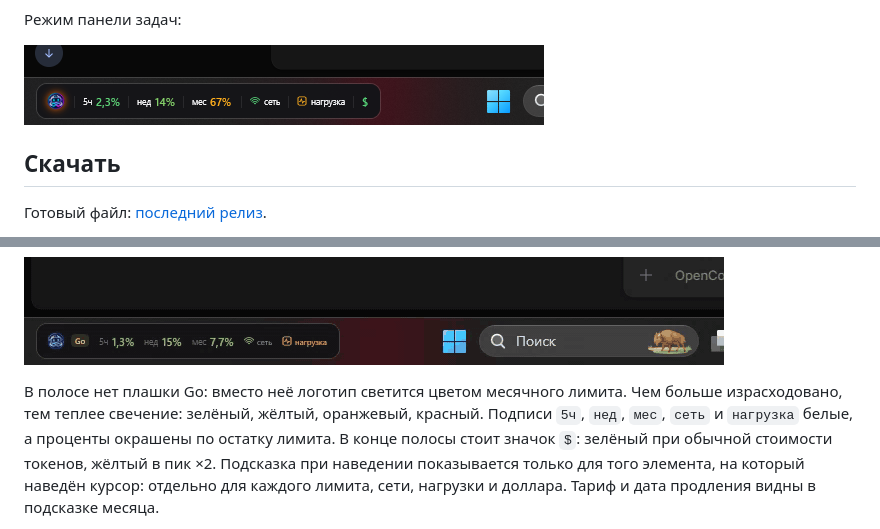
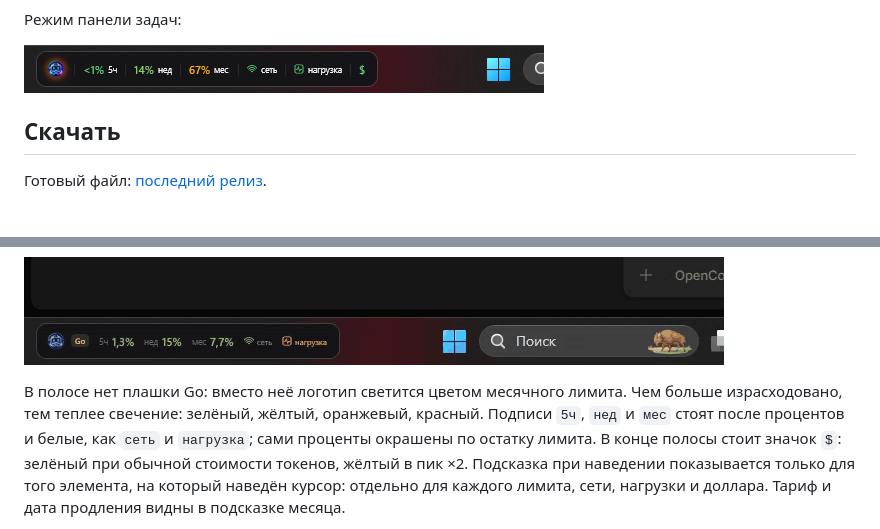
Before and after one commit to anteaterantibus-tech/OpenCode_LimitWidget, a Markdown page: README.md, 2 parts joined by grey strips. Drawn GitHub-style; pictures changed too: docs/preview-taskbar.png.

```diff
--- a/README.md
+++ b/README.md
@@ -228,7 +228,7 @@ OpenCode Console -> Account -> Personal API keys
 
 В полосе нет плашки Go: вместо неё логотип светится цветом месячного лимита.
 Чем больше израсходовано, тем теплее свечение: зелёный, жёлтый, оранжевый, красный.
-Подписи `5ч`, `нед`, `мес`, `сеть` и `нагрузка` белые, а проценты окрашены по остатку лимита.
+Подписи `5ч`, `нед` и `мес` стоят после процентов и белые, как `сеть` и `нагрузка`; сами проценты окрашены по остатку лимита.
 В конце полосы стоит значок `$`: зелёный при обычной стоимости токенов, жёлтый в пик ×2.
 Подсказка при наведении показывается только для того элемента, на который наведён курсор:
 отдельно для каждого лимита, сети, нагрузки и доллара. Тариф и дата продления видны в подсказке месяца.
```
Also changed, not shown: README.en.md (+1 -1 lines), 1 other file.
